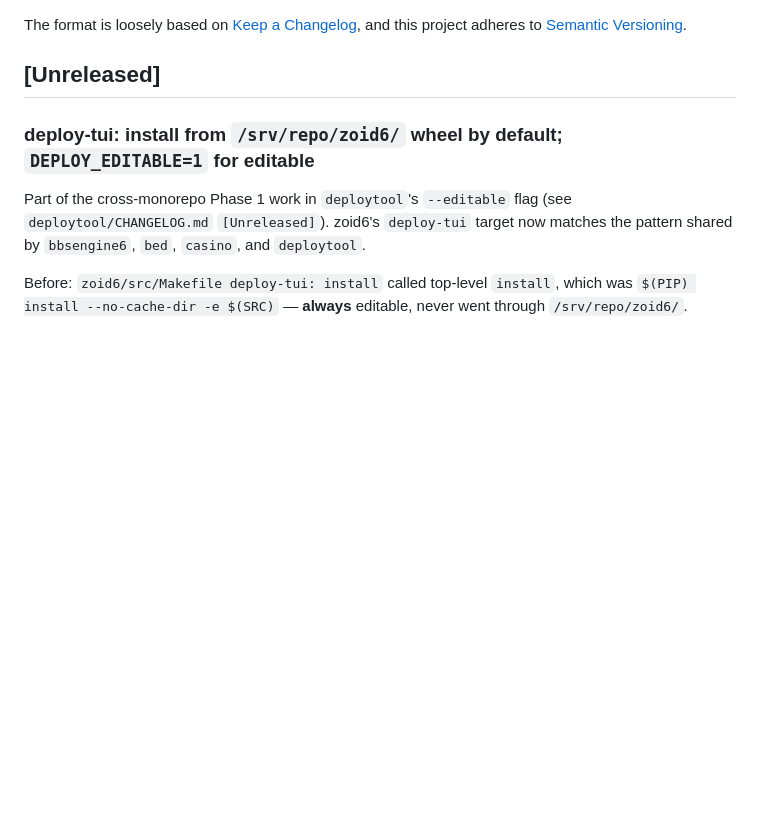
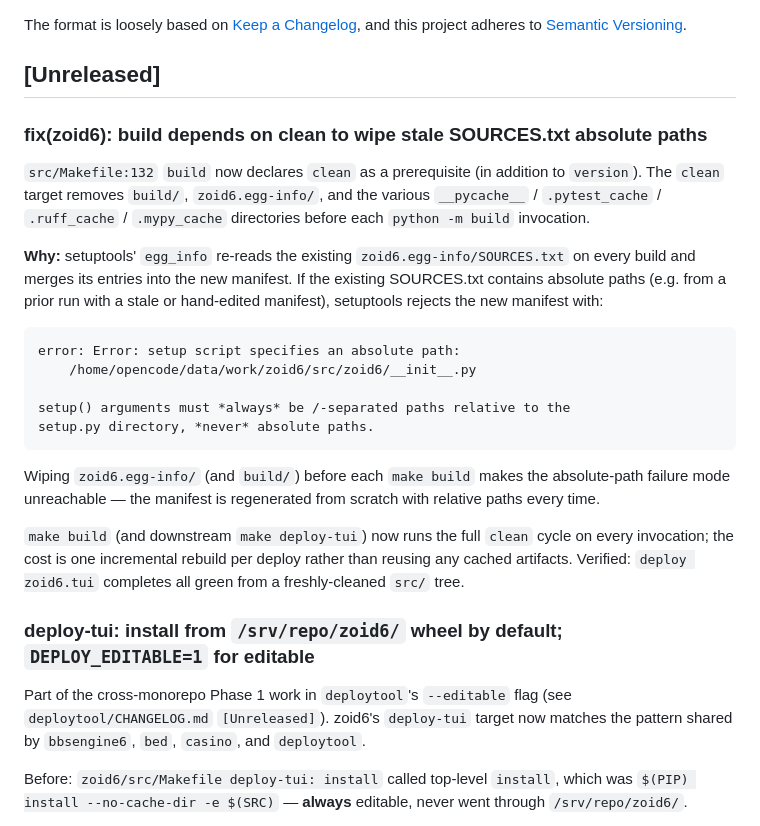
Before and after one commit to jonez734/zoid6, a Markdown page: CHANGELOG.md, the part around the change. Rendered like a GitHub page; blank space fills up the shorter version.

Commit message:
docs(zoid6): CHANGELOG entry for build-clean dep fix
Records the Makefile change in CHANGELOG.md [Unreleased] so the
rationale (setuptools SOURCES.txt absolute-path failure mode) and
the verification (`deploy zoid6.tui` completes all green) survive
the commit that added the dep.

````diff
--- a/CHANGELOG.md
+++ b/CHANGELOG.md
@@ -6,6 +6,39 @@ The format is loosely based on [Keep a Changelog](https://keepachangelog.com/),
 and this project adheres to [Semantic Versioning](https://semver.org/).
 
 ## [Unreleased]
+
+### fix(zoid6): build depends on clean to wipe stale SOURCES.txt absolute paths
+
+`src/Makefile:132` `build` now declares `clean` as a prerequisite
+(in addition to `version`). The `clean` target removes `build/`,
+`zoid6.egg-info/`, and the various `__pycache__` /
+`.pytest_cache` / `.ruff_cache` / `.mypy_cache` directories
+before each `python -m build` invocation.
+
+**Why:** setuptools' `egg_info` re-reads the existing
+`zoid6.egg-info/SOURCES.txt` on every build and merges its
+entries into the new manifest. If the existing SOURCES.txt
+contains absolute paths (e.g. from a prior run with a stale
+or hand-edited manifest), setuptools rejects the new manifest
+with:
+
+```
+error: Error: setup script specifies an absolute path:
+    /home/opencode/data/work/zoid6/src/zoid6/__init__.py
+
+setup() arguments must *always* be /-separated paths relative to the
+setup.py directory, *never* absolute paths.
+```
+
+Wiping `zoid6.egg-info/` (and `build/`) before each `make build`
+makes the absolute-path failure mode unreachable — the manifest
+is regenerated from scratch with relative paths every time.
+
+`make build` (and downstream `make deploy-tui`) now runs the
+full `clean` cycle on every invocation; the cost is one
+incremental rebuild per deploy rather than reusing any cached
+artifacts. Verified: `deploy zoid6.tui` completes all green
+from a freshly-cleaned `src/` tree.
 
 ### deploy-tui: install from `/srv/repo/zoid6/` wheel by default; `DEPLOY_EDITABLE=1` for editable
 
````
